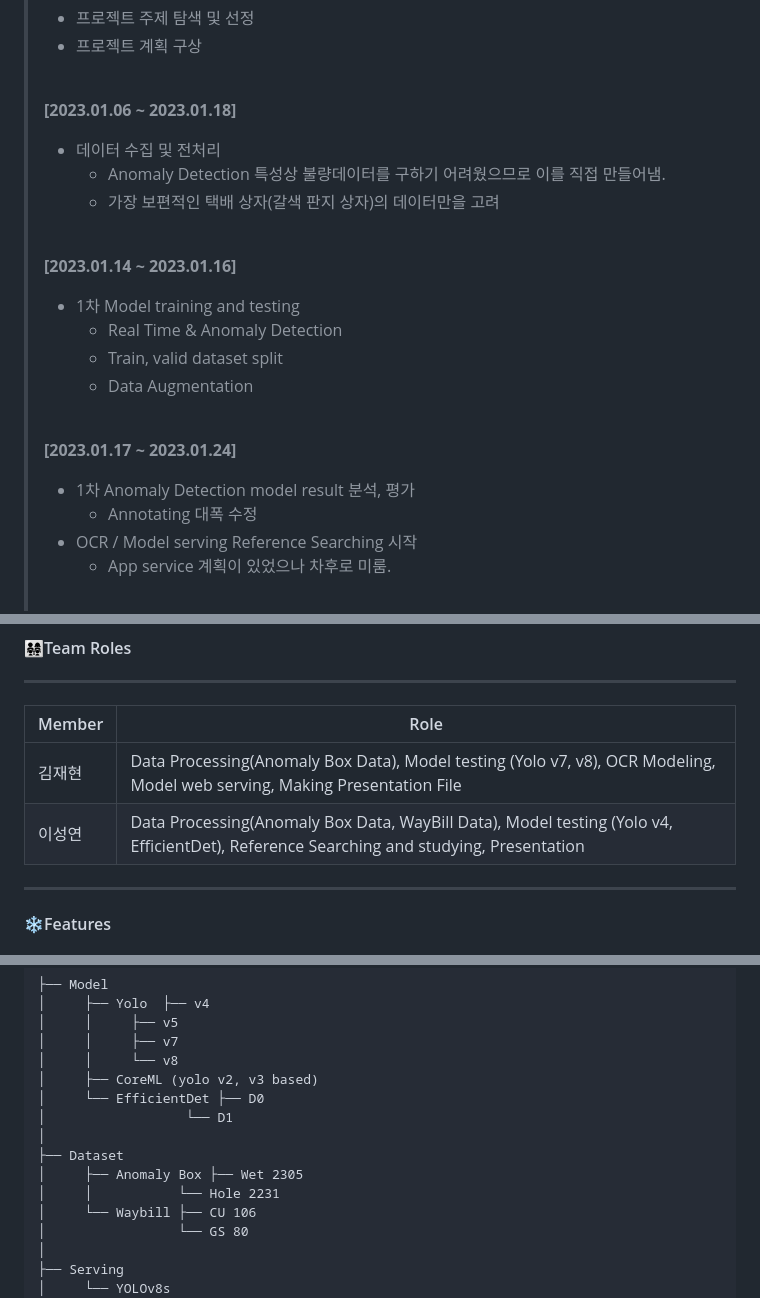
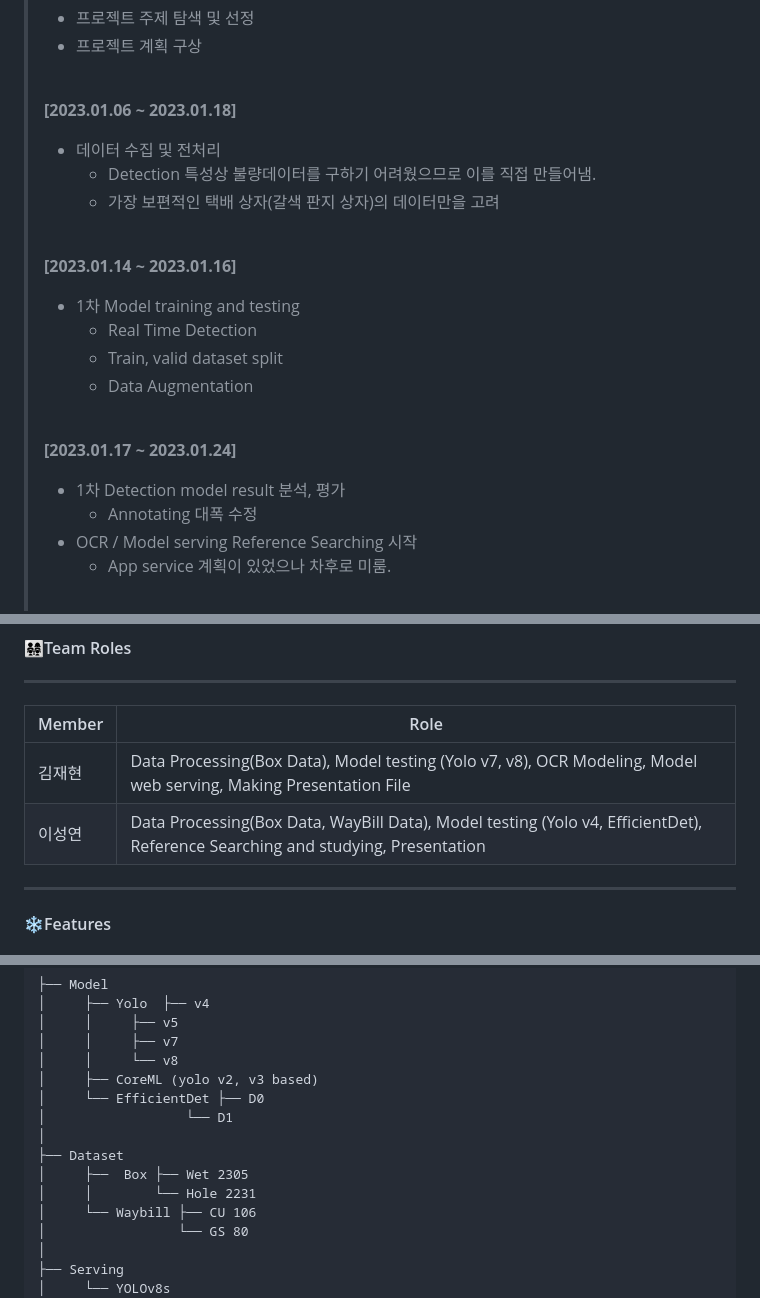
Before and after one commit to deepshadow25/Soonyang_Logistics, a Markdown page: README.md, 3 parts joined by grey strips. GitHub-like rendering.

```diff
--- a/README.md
+++ b/README.md
@@ -70,19 +70,19 @@
 >
 >**[2023.01.06 ~ 2023.01.18]**
 >- 데이터 수집 및 전처리
->   - Anomaly Detection 특성상 불량데이터를 구하기 어려웠으므로 이를 직접 만들어냄.
+>   - Detection 특성상 불량데이터를 구하기 어려웠으므로 이를 직접 만들어냄.
 >   - 가장 보편적인 택배 상자(갈색 판지 상자)의 데이터만을 고려
 ><br>
 >
 >**[2023.01.14 ~ 2023.01.16]**
 >- 1차 Model training and testing
->   - Real Time & Anomaly Detection
+>   - Real Time Detection
 >   - Train, valid dataset split
 >   - Data Augmentation
 ><br>
 >
 >**[2023.01.17 ~ 2023.01.24]**
->- 1차 Anomaly Detection model result 분석, 평가
+>- 1차 Detection model result 분석, 평가
 >   - Annotating 대폭 수정
 >- OCR / Model serving Reference Searching 시작
 >   - App service 계획이 있었으나 차후로 미룸.
@@ -137,8 +137,8 @@
 ***
 | Member | Role |
 | ---- | ---- |
-| 김재현 | Data Processing(Anomaly Box Data), Model testing (Yolo v7, v8), OCR Modeling, Model web serving, Making Presentation File |
-| 이성연 | Data Processing(Anomaly Box Data, WayBill Data), Model testing (Yolo v4, EfficientDet), Reference Searching and studying, Presentation |
+| 김재현 | Data Processing(Box Data), Model testing (Yolo v7, v8), OCR Modeling, Model web serving, Making Presentation File |
+| 이성연 | Data Processing(Box Data, WayBill Data), Model testing (Yolo v4, EfficientDet), Reference Searching and studying, Presentation |
 ***
 
 #### ❄Features
@@ -186,8 +186,8 @@ Metric : mAP50
 │     		       └── D1
 │
 ├── Dataset
-│     ├── Anomaly Box ├── Wet 2305
-│     │		      └── Hole 2231
+│     ├──  Box ├── Wet 2305
+│     │	       └── Hole 2231
 │     └── Waybill ├── CU 106
 │     	          └── GS 80
 │
```
